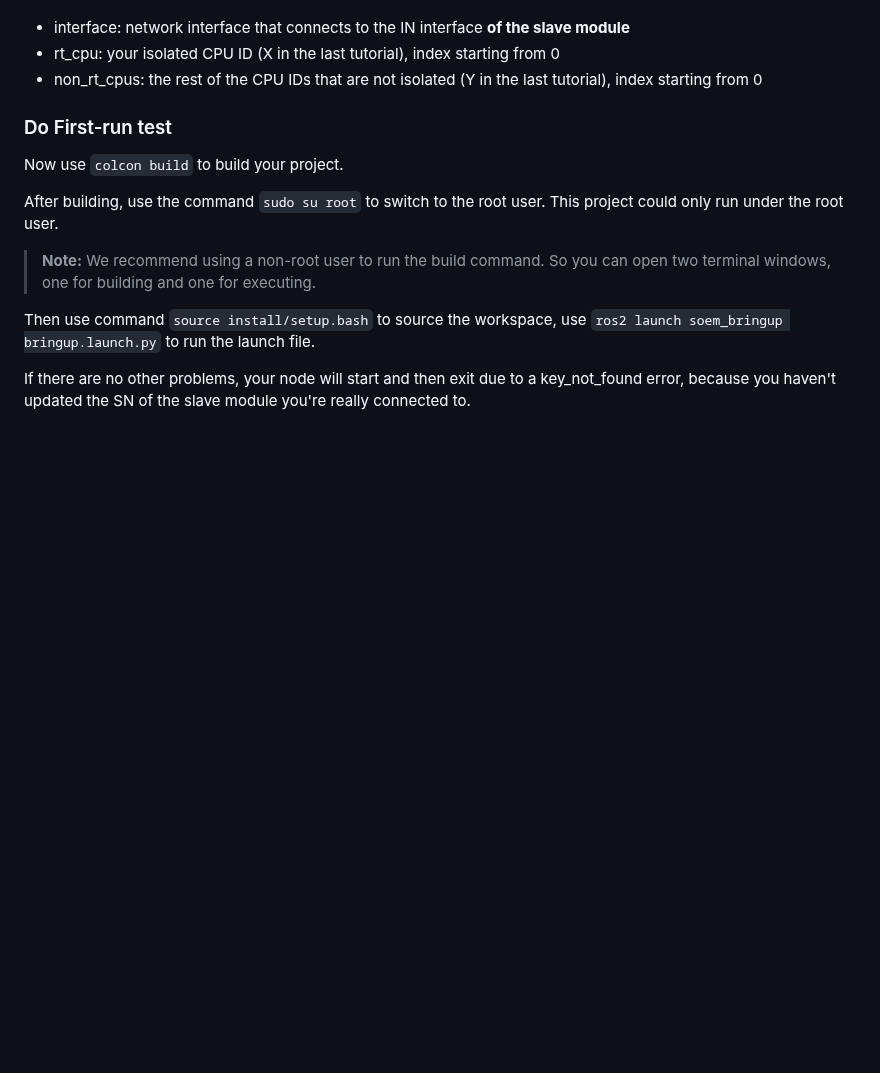
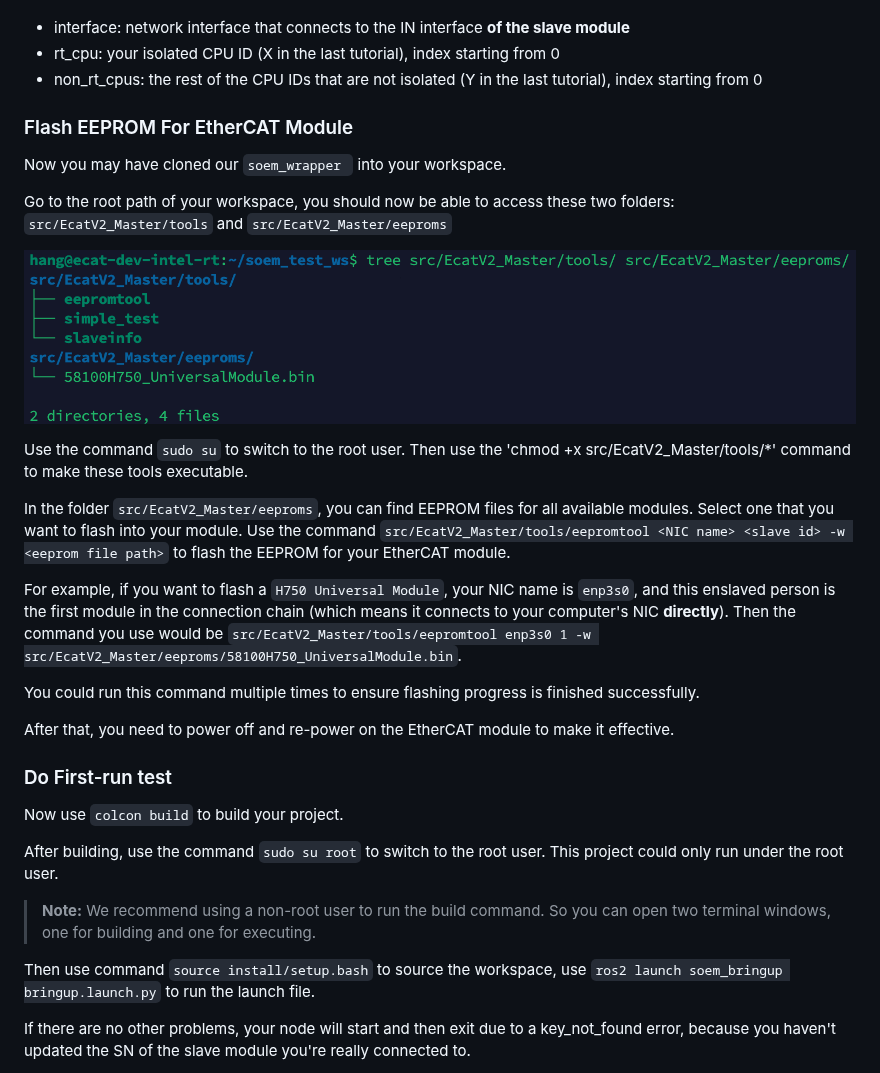
Before and after one commit to AIMEtherCAT/EcatV2_Master, a Markdown page: docs/first-run-test.md, the part around the change. Rendered like a GitHub page; pictures changed too: docs/img/tools-tree.png (added); blank space fills up the shorter version.

Commit message:
docs: update flash docs

```diff
--- a/docs/first-run-test.md
+++ b/docs/first-run-test.md
@@ -78,6 +78,24 @@ Modify the following parameters on lines 19-21 to match your environment setting
 * interface: network interface that connects to the IN interface **of the slave module**
 * rt_cpu: your isolated CPU ID (X in the last tutorial), index starting from 0
 * non_rt_cpus: the rest of the CPU IDs that are not isolated (Y in the last tutorial), index starting from 0
+
+### Flash EEPROM For EtherCAT Module
+
+Now you may have cloned our ``soem_wrapper `` into your workspace.
+
+Go to the root path of your workspace, you should now be able to access these two folders: ``src/EcatV2_Master/tools`` and ``src/EcatV2_Master/eeproms``
+
+![tools-tree.png](img/tools-tree.png)
+
+Use the command ``sudo su`` to switch to the root user. Then use the 'chmod +x src/EcatV2_Master/tools/*' command to make these tools executable.
+
+In the folder ``src/EcatV2_Master/eeproms``, you can find EEPROM files for all available modules. Select one that you want to flash into your module. Use the command ``src/EcatV2_Master/tools/eepromtool <NIC name> <slave id> -w <eeprom file path>`` to flash the EEPROM for your EtherCAT module.
+
+For example, if you want to flash a ``H750 Universal Module``, your NIC name is ``enp3s0``, and this enslaved person is the first module in the connection chain (which means it connects to your computer's NIC **directly**). Then the command you use would be ``src/EcatV2_Master/tools/eepromtool enp3s0 1 -w src/EcatV2_Master/eeproms/58100H750_UniversalModule.bin``.
+
+You could run this command multiple times to ensure flashing progress is finished successfully.
+
+After that, you need to power off and re-power on the EtherCAT module to make it effective.
 
 ### Do First-run test
 
```
Also changed, not shown: docs/img/flash-done.png (added).
